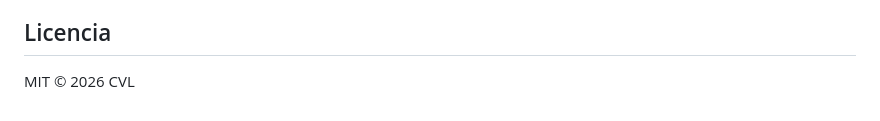
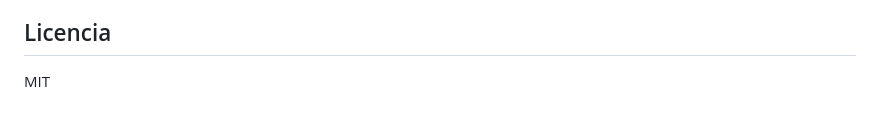
Before and after one commit to BlueShield-Ch4rl13/Malpipe, a Markdown page: README.md, the part around the change. Drawn GitHub-style.

```diff
--- a/README.md
+++ b/README.md
@@ -172,4 +172,4 @@ malpipe/
 
 ## Licencia
 
-MIT © 2026 CVL
+MIT
```
